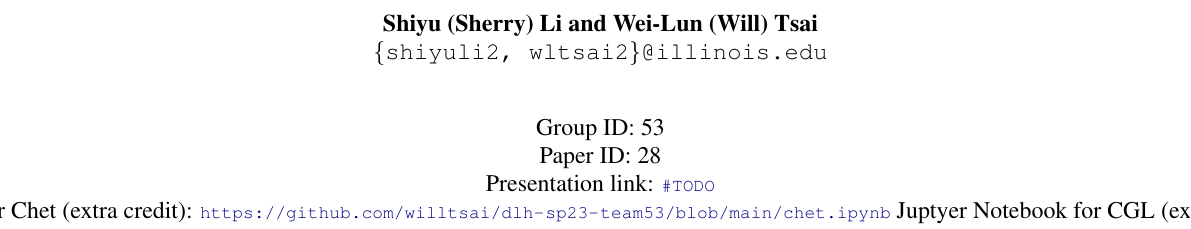
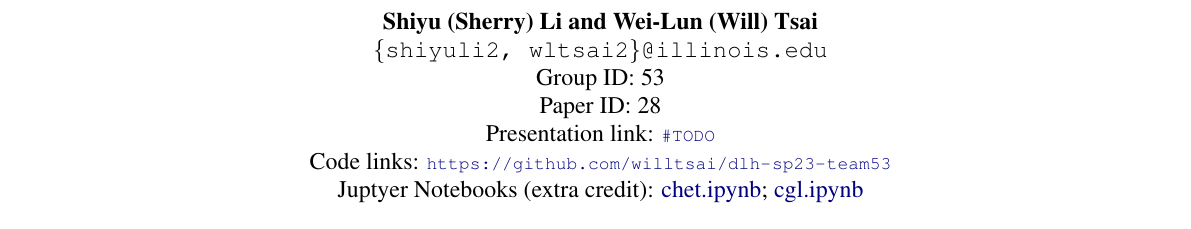
Before and after one commit to willtsai/dlh-sp23-team53, a LaTeX document (report/dl4h-sp23-project-team53.tex): part of page 1 of 6, cut so that both start at the same text. Compiled offline with pdfLaTeX.

Commit message:
notebook links
Signed-off-by: willtsai <28876888+willtsai@users.noreply.github.com>

```diff
--- a/report/dl4h-sp23-project-team53.tex
+++ b/report/dl4h-sp23-project-team53.tex
@@ -41,13 +41,13 @@
   CS598 DL4H Spring 2023 }
 
 \author{Shiyu (Sherry) Li and Wei-Lun (Will) Tsai \\
-  \texttt{\{shiyuli2, wltsai2\}@illinois.edu} \\[2em]
+  \texttt{\{shiyuli2, wltsai2\}@illinois.edu} \\
   Group ID: 53\\
   Paper ID: 28\\
   Presentation link: \url{\#TODO} \\
-  Code link: \url{https://github.com/willtsai/dlh-sp23-team53}
-  Juptyer Notebook for Chet (extra credit): \url{https://github.com/willtsai/dlh-sp23-team53/blob/main/chet.ipynb}
-  Juptyer Notebook for CGL (extra credit): \url{https://github.com/willtsai/dlh-sp23-team53/blob/main/cgl.ipynb}}
+  Code links: \url{https://github.com/willtsai/dlh-sp23-team53} \\
+  Juptyer Notebooks (extra credit): \href{https://github.com/willtsai/dlh-sp23-team53/blob/main/chet.ipynb}{chet.ipynb};
+  \href{https://github.com/willtsai/dlh-sp23-team53/blob/main/cgl.ipynb}{cgl.ipynb}}
 
 \begin{document}
 \maketitle
```
Also changed, not shown: report/dl4h-sp23-project-team53.pdf.
